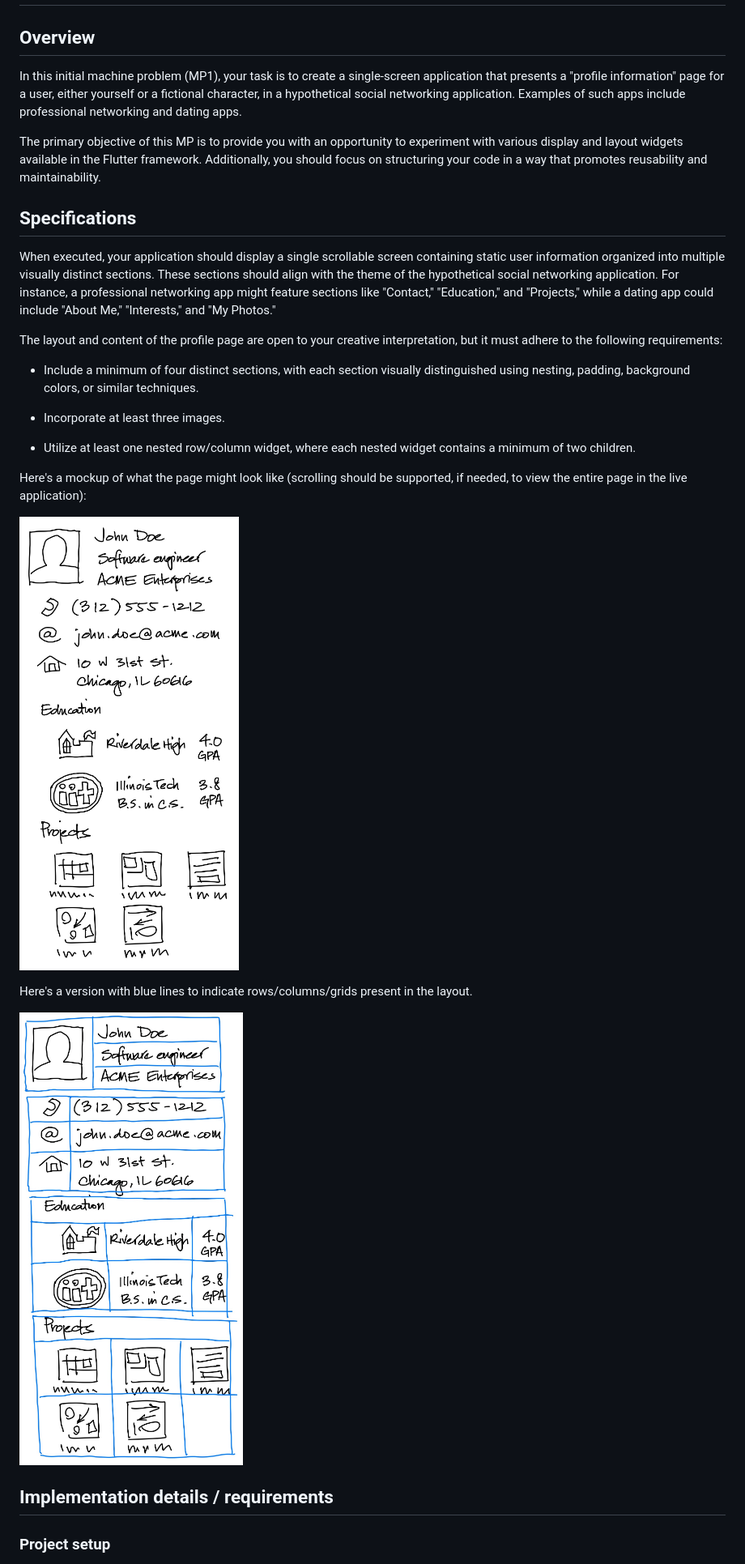
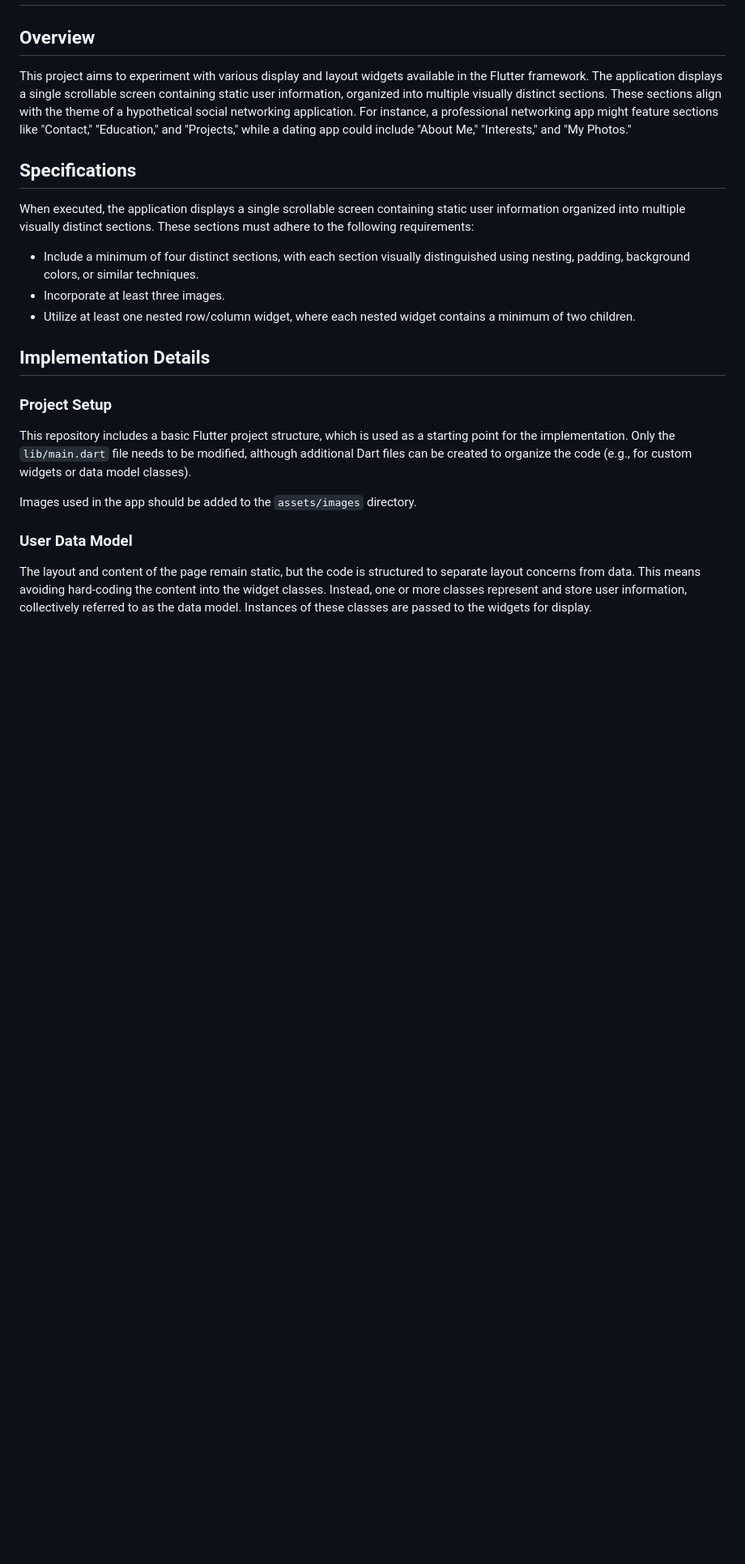
Before and after one commit to tejaswini-v5/Profile-Page, a Markdown page: README.md, the part around the change printed below. Shown: that part at 81% size. GitHub-like rendering; blank space fills up the shorter version.

```diff
--- a/README.md
+++ b/README.md
@@ -3,32 +2,25 @@
 
 ## Overview
 
-In this initial machine problem (MP1), your task is to create a single-screen application that presents a "profile information" page for a user, either yourself or a fictional character, in a hypothetical social networking application. Examples of such apps include professional networking and dating apps.
-
-The primary objective of this MP is to provide you with an opportunity to experiment with various display and layout widgets available in the Flutter framework. Additionally, you should focus on structuring your code in a way that promotes reusability and maintainability.
-
+This project aims to experiment with various display and layout widgets available in the Flutter framework. The application displays a single scrollable screen containing static user information, organized into multiple visually distinct sections. These sections align with the theme of a hypothetical social networking application. For instance, a professional networking app might feature sections like "Contact," "Education," and "Projects," while a dating app could include "About Me," "Interests," and "My Photos."
 
 ## Specifications
 
-When executed, your application should display a single scrollable screen containing static user information organized into multiple visually distinct sections. These sections should align with the theme of the hypothetical social networking application. For instance, a professional networking app might feature sections like "Contact," "Education," and "Projects," while a dating app could include "About Me," "Interests," and "My Photos."
-
-The layout and content of the profile page are open to your creative interpretation, but it must adhere to the following requirements:
+When executed, the application displays a single scrollable screen containing static user information organized into multiple visually distinct sections. These sections must adhere to the following requirements:
 
 - Include a minimum of four distinct sections, with each section visually distinguished using nesting, padding, background colors, or similar techniques.
-
 - Incorporate at least three images.
-
 - Utilize at least one nested row/column widget, where each nested widget contains a minimum of two children.
 
-Here's a mockup of what the page might look like (scrolling should be supported, if needed, to view the entire page in the live application):
+## Implementation Details
 
-![Example profile page](assets/images/mp1-mockup.jpg)
+### Project Setup
 
-Here's a version with blue lines to indicate rows/columns/grids present in the layout.
+This repository includes a basic Flutter project structure, which is used as a starting point for the implementation. Only the `lib/main.dart` file needs to be modified, although additional Dart files can be created to organize the code (e.g., for custom widgets or data model classes).
 
-![Example profile page with layout](assets/images/mp1-mockup-layout.jpg)
+Images used in the app should be added to the `assets/images` directory.
 
-## Implementation details / requirements
+### User Data Model
 
-### Project setup
+The layout and content of the page remain static, but the code is structured to separate layout concerns from data. This means avoiding hard-coding the content into the widget classes. Instead, one or more classes represent and store user information, collectively referred to as the data model. Instances of these classes are passed to the widgets for display.
 
```
Also changed, not shown: other parts of README.md (+12 -51 lines).
